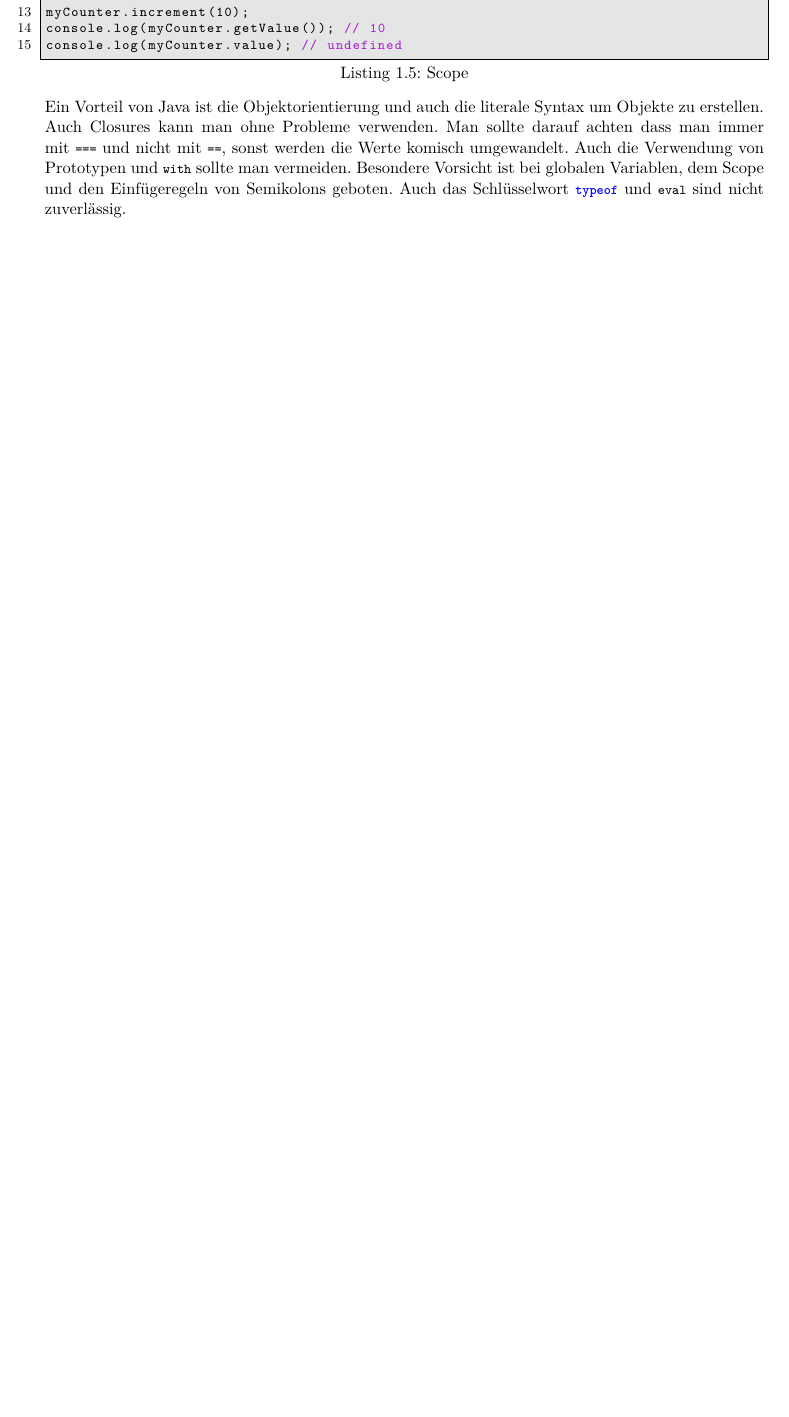
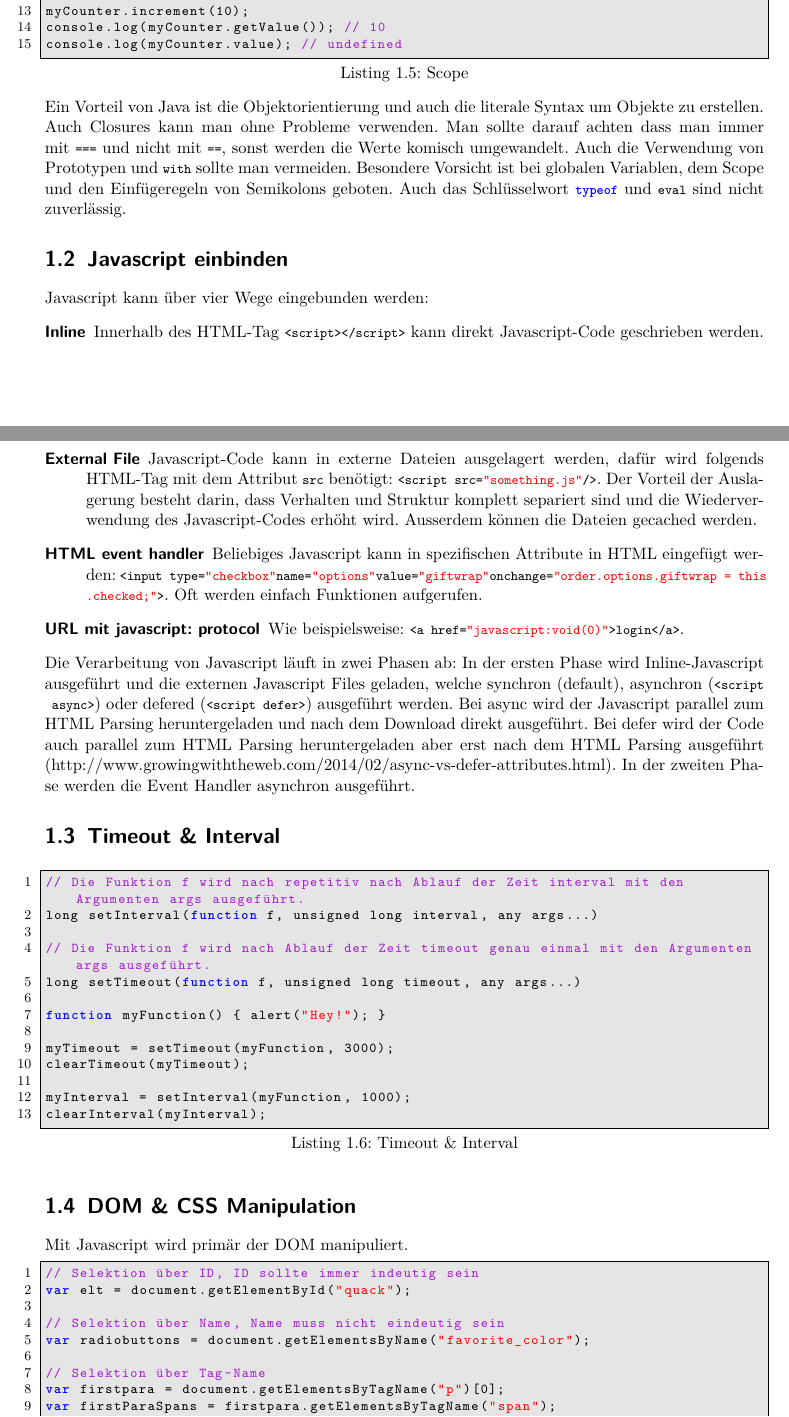
Before and after one commit to fabwu/zusammenfassung-webapp, a LaTeX document (Zusammenfassung_WEBAPP.tex, which reads javascript.tex): part of page 5 of 11 before the commit and two parts of pages 5 and 6 of 13 after it, the two joined at a grey line, cut so that both start at the same text, the shorter picture padded with empty space. Compiled offline with pdfLaTeX.

Commit message:
#3 added webappsw03.pdf

```diff
--- a/javascript.tex
+++ b/javascript.tex
@@ -189,3 +189,46 @@ console.log(myCounter.value); // undefined
 
 Ein Vorteil von Java ist die Objektorientierung und auch die literale Syntax um Objekte zu erstellen. Auch Closures kann man ohne Probleme verwenden. Man sollte darauf achten dass man immer mit \lstinline|===| und nicht mit \lstinline|==|, sonst werden die Werte komisch umgewandelt. Auch die Verwendung von Prototypen und \lstinline|with| sollte man vermeiden. Besondere Vorsicht ist bei globalen Variablen, dem Scope und den Einfügeregeln von Semikolons geboten. Auch das Schlüsselwort \lstinline|typeof| und \lstinline|eval| sind nicht zuverlässig.
 
+\section{Javascript einbinden}
+Javascript kann über vier Wege eingebunden werden:
+\begin{description}
+	\item[Inline] Innerhalb des HTML-Tag \lstinline|<script></script>| kann direkt Javascript-Code geschrieben werden.
+	\item[External File] Javascript-Code kann in externe Dateien ausgelagert werden, dafür wird folgends HTML-Tag mit dem Attribut \lstinline|src| benötigt: \lstinline|<script src="something.js"/>|. Der Vorteil der Auslagerung besteht darin, dass Verhalten und Struktur komplett separiert sind und die Wiederverwendung des Javascript-Codes erhöht wird. Ausserdem können die Dateien gecached werden.
+	\item[HTML event handler] Beliebiges Javascript kann in spezifischen Attribute in HTML eingefügt werden: \lstinline|<input type="checkbox" name="options" value="giftwrap" onchange="order.options.giftwrap = this.checked;">|. Oft werden einfach Funktionen aufgerufen.
+	\item[URL mit javascript: protocol] Wie beispielsweise: \lstinline|<a href="javascript:void(0)">login</a>|.
+\end{description}
+
+Die Verarbeitung von Javascript läuft in zwei Phasen ab: In der ersten Phase wird Inline-Javascript ausgeführt und die externen Javascript Files geladen, welche synchron (default), asynchron (\lstinline|<script async>|) oder defered (\lstinline|<script defer>|) ausgeführt werden. Bei async wird der Javascript parallel zum HTML Parsing heruntergeladen und nach dem Download direkt ausgeführt. Bei defer wird der Code auch parallel zum HTML Parsing heruntergeladen aber erst nach dem HTML Parsing ausgeführt (http://www.growingwiththeweb.com/2014/02/async-vs-defer-attributes.html). In der zweiten Phase werden die Event Handler asynchron ausgeführt.
+
+\section{Timeout \& Interval}
+\begin{lstlisting}[label=lst:timeout-interval,caption=Timeout \& Interval]
+// Die Funktion f wird nach repetitiv nach Ablauf der Zeit interval mit den Argumenten args ausgeführt.
+long setInterval(function f, unsigned long interval, any args...)
+
+// Die Funktion f wird nach Ablauf der Zeit timeout genau einmal mit den Argumenten args ausgeführt.
+long setTimeout(function f, unsigned long timeout, any args...)
+
+function myFunction() { alert("Hey!"); }
+
+myTimeout = setTimeout(myFunction, 3000);
+clearTimeout(myTimeout);
+
+myInterval = setInterval(myFunction, 1000);
+clearInterval(myInterval);
+\end{lstlisting}
+
+\section{DOM \& CSS Manipulation}
+Mit Javascript wird primär der DOM manipuliert.
+
+\begin{lstlisting}[label=lst:dom-manipulation,caption=DOM Manipulation]
+// Selektion über ID, ID sollte immer indeutig sein
+var elt = document.getElementById("quack");
+
+// Selektion über Name, Name muss nicht eindeutig sein
+var radiobuttons = document.getElementsByName("favorite_color");
+
+// Selektion über Tag-Name
+var firstpara = document.getElementsByTagName("p")[0];
+var firstParaSpans = firstpara.getElementsByTagName("span");
+
+// Selektion über CSS-Klasse
@@ -191,0 +240 @@ Ein Vorteil von Java ist die Objektorientierung und auch die literale Syntax um
+// DOM-Elemente erzeugen
```
Also changed, not shown: javascript.tex (53 more changed lines).
